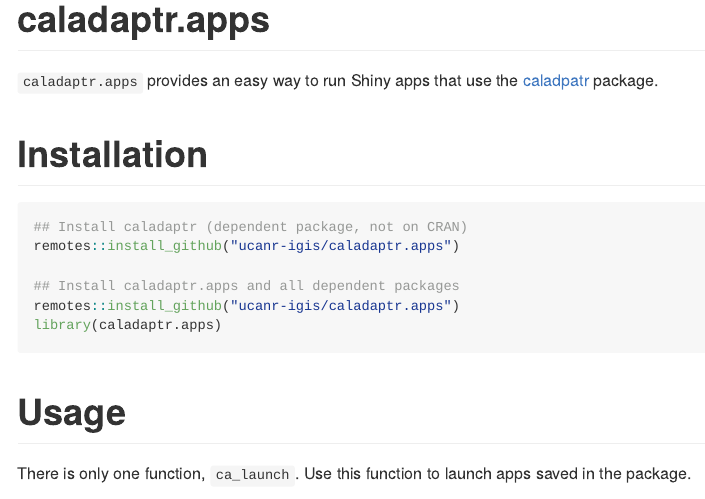
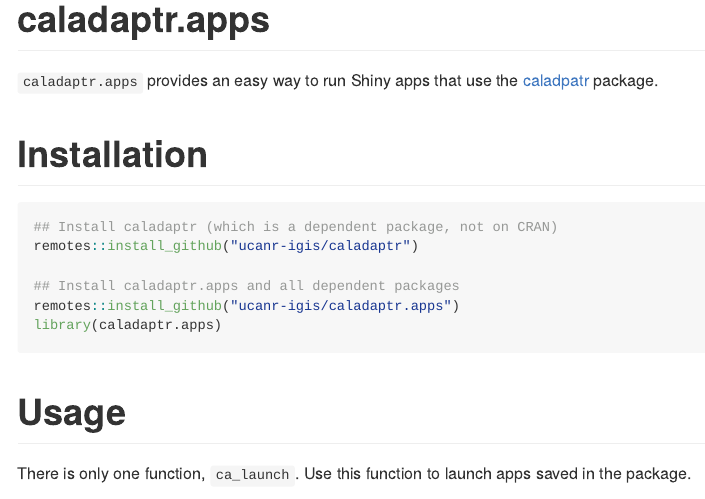
Before and after one commit to UCANR-IGIS/caladaptr.apps, an R Markdown document (README.Rmd): the page in a window 1100 px wide, from its top. The pictures show the output file README.md that the author committed with the source, drawn offline in the style of GitHub.

Commit message:
Updated README

````diff
--- a/README.Rmd
+++ b/README.Rmd
@@ -20,8 +20,8 @@
 # Installation
 
 ``` r
-## Install caladaptr (dependent package, not on CRAN)
-remotes::install_github("ucanr-igis/caladaptr.apps")
+## Install caladaptr (which is a dependent package, not on CRAN)
+remotes::install_github("ucanr-igis/caladaptr")
 
 ## Install caladaptr.apps and all dependent packages
 remotes::install_github("ucanr-igis/caladaptr.apps")
````
Also changed, not shown: README.md.
